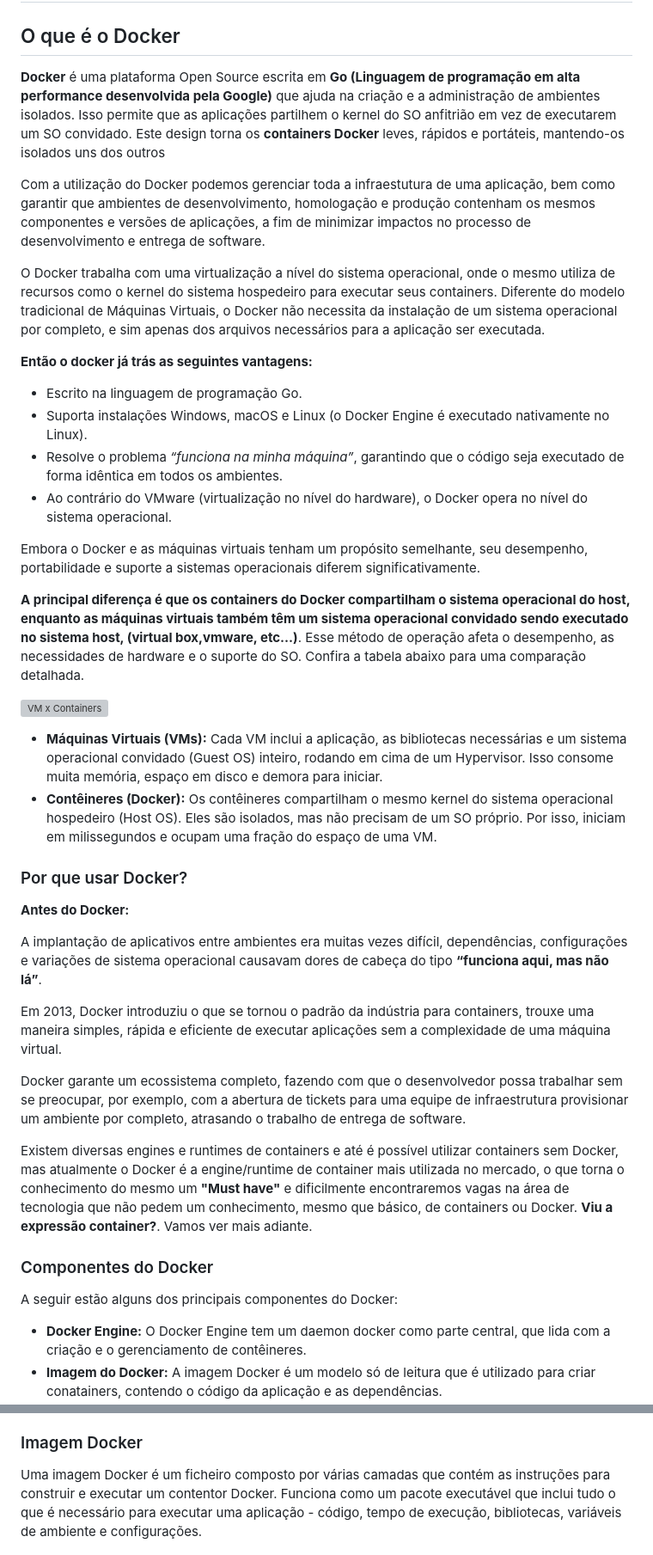
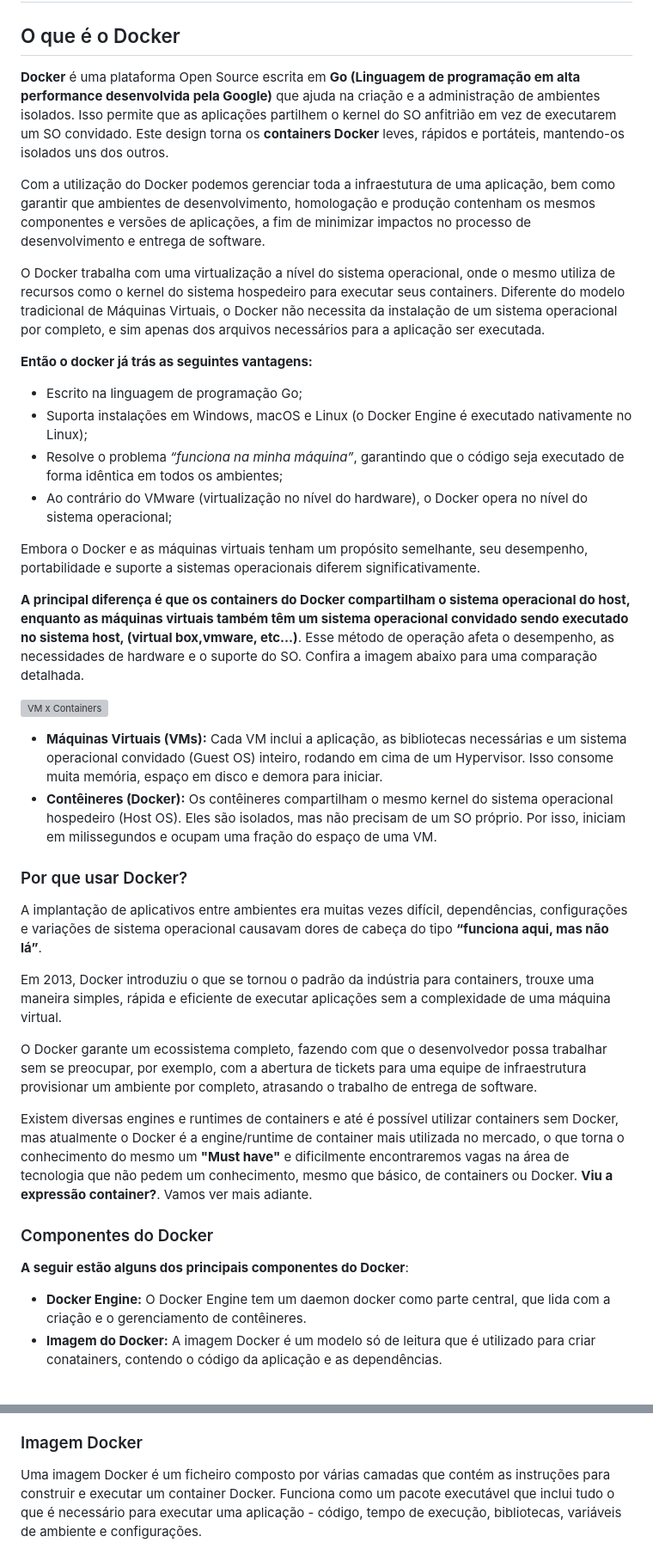
Before and after one commit to leopoldinochalambua/docker, a Markdown page: recursos/02-docker_comandos.md, 2 parts joined by grey strips. Shown at 86% size. Rendered like a GitHub page; blank space fills up the shorter version; grey boxes are pictures that could not be loaded.

```diff
--- a/recursos/02-docker_comandos.md
+++ b/recursos/02-docker_comandos.md
@@ -2,7 +2,7 @@
 
 ## O que é o Docker
 
-**Docker** é uma plataforma Open Source escrita em **Go (Linguagem de programação em alta performance desenvolvida pela Google)** que ajuda na criação e a administração de ambientes isolados. Isso permite que as aplicações partilhem o kernel do SO anfitrião em vez de executarem um SO convidado. Este design torna os **containers Docker** leves, rápidos e portáteis, mantendo-os isolados uns dos outros
+**Docker** é uma plataforma Open Source escrita em **Go (Linguagem de programação em alta performance desenvolvida pela Google)** que ajuda na criação e a administração de ambientes isolados. Isso permite que as aplicações partilhem o kernel do SO anfitrião em vez de executarem um SO convidado. Este design torna os **containers Docker** leves, rápidos e portáteis, mantendo-os isolados uns dos outros.
 
 Com a utilização do Docker podemos gerenciar toda a infraestutura de uma aplicação, bem como garantir que ambientes de desenvolvimento, homologação e produção contenham os mesmos componentes e versões de aplicações, a fim de minimizar impactos no processo de desenvolvimento e entrega de software.
 
@@ -10,14 +10,14 @@ O Docker trabalha com uma virtualização a nível do sistema operacional, onde
 
 **Então o docker já trás as seguintes vantagens:**
 
-- Escrito na linguagem de programação Go.
-- Suporta instalações Windows, macOS e Linux (o Docker Engine é executado nativamente no Linux).
-- Resolve o problema _“funciona na minha máquina”_, garantindo que o código seja executado de forma idêntica em todos os ambientes.
-- Ao contrário do VMware (virtualização no nível do hardware), o Docker opera no nível do sistema operacional.
+- Escrito na linguagem de programação Go;
+- Suporta instalações em Windows, macOS e Linux (o Docker Engine é executado nativamente no Linux);
+- Resolve o problema _“funciona na minha máquina”_, garantindo que o código seja executado de forma idêntica em todos os ambientes;
+- Ao contrário do VMware (virtualização no nível do hardware), o Docker opera no nível do sistema operacional;
 
 Embora o Docker e as máquinas virtuais tenham um propósito semelhante, seu desempenho, portabilidade e suporte a sistemas operacionais diferem significativamente.
 
-**A principal diferença é que os containers do Docker compartilham o sistema operacional do host, enquanto as máquinas virtuais também têm um sistema operacional convidado sendo executado no sistema host, (virtual box,vmware, etc...)**. Esse método de operação afeta o desempenho, as necessidades de hardware e o suporte do SO. Confira a tabela abaixo para uma comparação detalhada.
+**A principal diferença é que os containers do Docker compartilham o sistema operacional do host, enquanto as máquinas virtuais também têm um sistema operacional convidado sendo executado no sistema host, (virtual box,vmware, etc...)**. Esse método de operação afeta o desempenho, as necessidades de hardware e o suporte do SO. Confira a imagem abaixo para uma comparação detalhada.
 
 ![VM x Containers](../imagens/docker-vm.png)
 
@@ -26,19 +26,17 @@ Embora o Docker e as máquinas virtuais tenham um propósito semelhante, seu des
 
 ### Por que usar Docker?
 
-**Antes do Docker:**
-
 A implantação de aplicativos entre ambientes era muitas vezes difícil, dependências, configurações e variações de sistema operacional causavam dores de cabeça do tipo **“funciona aqui, mas não lá”**.
 
 Em 2013, Docker introduziu o que se tornou o padrão da indústria para containers, trouxe uma maneira simples, rápida e eficiente de executar aplicações sem a complexidade de uma máquina virtual.
 
-Docker garante um ecossistema completo, fazendo com que o desenvolvedor possa trabalhar sem se preocupar, por exemplo, com a abertura de tickets para uma equipe de infraestrutura provisionar um ambiente por completo, atrasando o trabalho de entrega de software.
+O Docker garante um ecossistema completo, fazendo com que o desenvolvedor possa trabalhar sem se preocupar, por exemplo, com a abertura de tickets para uma equipe de infraestrutura provisionar um ambiente por completo, atrasando o trabalho de entrega de software.
 
 Existem diversas engines e runtimes de containers e até é possível utilizar containers sem Docker, mas atualmente o Docker é a engine/runtime de container mais utilizada no mercado, o que torna o conhecimento do mesmo um **"Must have"** e dificilmente encontraremos vagas na área de tecnologia que não pedem um conhecimento, mesmo que básico, de containers ou Docker. **Viu a expressão container?**. Vamos ver mais adiante.
 
 ### Componentes do Docker
 
-A seguir estão alguns dos principais componentes do Docker:
+**A seguir estão alguns dos principais componentes do Docker**:
 
 - **Docker Engine:** O Docker Engine tem um daemon docker como parte central, que lida com a criação e o gerenciamento de contêineres.
 - **Imagem do Docker:** A imagem Docker é um modelo só de leitura que é utilizado para criar conatainers, contendo o código da aplicação e as dependências.
@@ -76,7 +74,7 @@ O Dockerfile é o código-fonte da imagem. É um documento de texto que contém
 
 ### Imagem Docker
 
-Uma imagem Docker é um ficheiro composto por várias camadas que contém as instruções para construir e executar um contentor Docker. Funciona como um pacote executável que inclui tudo o que é necessário para executar uma aplicação - código, tempo de execução, bibliotecas, variáveis de ambiente e configurações.
+Uma imagem Docker é um ficheiro composto por várias camadas que contém as instruções para construir e executar um container Docker. Funciona como um pacote executável que inclui tudo o que é necessário para executar uma aplicação - código, tempo de execução, bibliotecas, variáveis de ambiente e configurações.
 
 ![Docker file](../imagens/docker-image.png)
 
```
Also changed, not shown: other parts of recursos/02-docker_comandos.md (+17 -28 lines), recursos/03-docker-imagens.md (+1 -1 lines), imagens/docker-architecture.png, imagens/docker-image.png (added).
